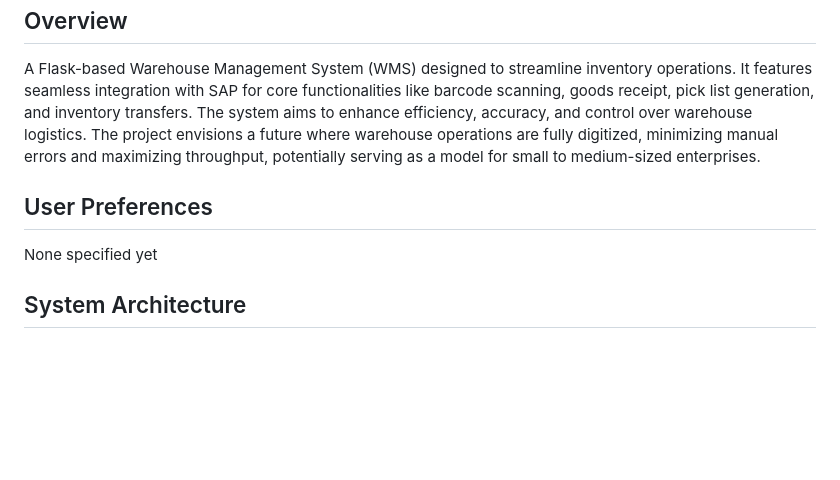
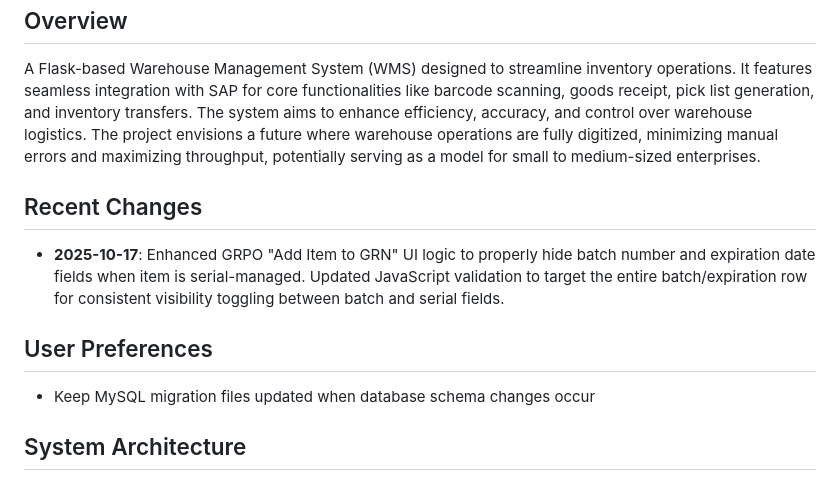
Before and after one commit to pragavigithub/20251006_BarCode_dev, a Markdown page: replit.md, the part around the change. Drawn GitHub-style; blank space fills up the shorter version.

Commit message:
Improve GRPO module UI for serial-managed items
Update GRPO module UI to hide batch and expiration date fields when item is serial-managed, and ensure MySQL migration files are kept up-to-date.

Replit-Commit-Author: Agent
Replit-Commit-Session-Id: c8f7f64d-03b5-48f2-8678-5d6322ccc53d
Replit-Commit-Checkpoint-Type: full_checkpoint
Replit-Commit-Screenshot-Url: https://storage.googleapis.com/screenshot-production-us-central1/3957d3da-737f-4f51-bb4f-df375b94cca9/c8f7f64d-03b5-48f2-8678-5d6322ccc53d/HeDGXB8

```diff
--- a/replit.md
+++ b/replit.md
@@ -3,8 +3,11 @@
 ## Overview
 A Flask-based Warehouse Management System (WMS) designed to streamline inventory operations. It features seamless integration with SAP for core functionalities like barcode scanning, goods receipt, pick list generation, and inventory transfers. The system aims to enhance efficiency, accuracy, and control over warehouse logistics. The project envisions a future where warehouse operations are fully digitized, minimizing manual errors and maximizing throughput, potentially serving as a model for small to medium-sized enterprises.
 
+## Recent Changes
+*   **2025-10-17**: Enhanced GRPO "Add Item to GRN" UI logic to properly hide batch number and expiration date fields when item is serial-managed. Updated JavaScript validation to target the entire batch/expiration row for consistent visibility toggling between batch and serial fields.
+
 ## User Preferences
-None specified yet
+*   Keep MySQL migration files updated when database schema changes occur
 
 ## System Architecture
 The system is built on a Flask web application backend, utilizing Jinja2 for server-side rendering. A core architectural decision is the deep integration with the SAP B1 Service Layer API for all critical warehouse operations, ensuring data consistency and real-time updates. SQLite serves as a fallback database, while PostgreSQL is the primary target for cloud deployments. User authentication uses Flask-Login with robust role-based access control. The application is designed for production deployment using Gunicorn with autoscale capabilities.
```
